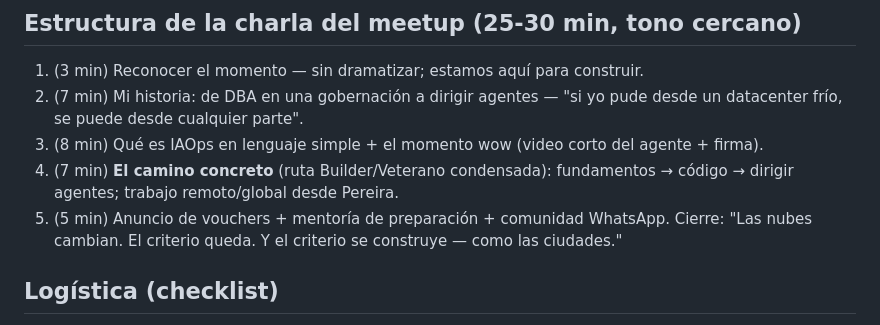
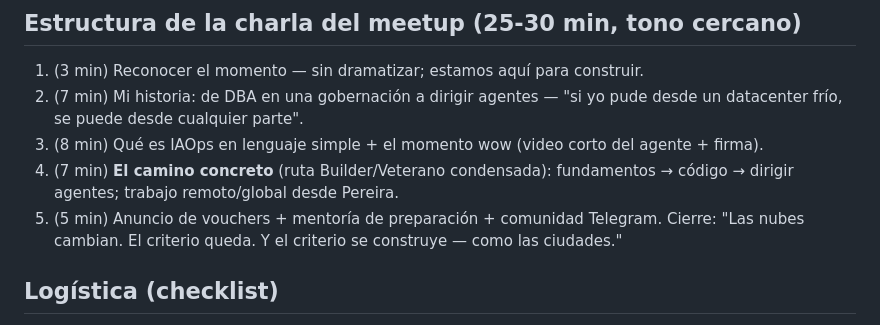
Before and after one commit to alejandrobarreracorrea/essionix-portal-alejandrobarrera, a Markdown page: docs/iaops/meetup-pereira.md, the part around the change. Drawn GitHub-style.

Commit message:
docs: referencia restante de WhatsApp a Telegram en meetup

```diff
--- a/docs/iaops/meetup-pereira.md
+++ b/docs/iaops/meetup-pereira.md
@@ -36,7 +36,7 @@ asistentes afectados; anunciar criterios ANTES del evento.
 3. (8 min) Qué es IAOps en lenguaje simple + el momento wow (video corto del agente + firma).
 4. (7 min) **El camino concreto** (ruta Builder/Veterano condensada): fundamentos → código →
    dirigir agentes; trabajo remoto/global desde Pereira.
-5. (5 min) Anuncio de vouchers + mentoría de preparación + comunidad WhatsApp. Cierre:
+5. (5 min) Anuncio de vouchers + mentoría de preparación + comunidad Telegram. Cierre:
    "Las nubes cambian. El criterio queda. Y el criterio se construye — como las ciudades."
 
 ## Logística (checklist)
```
